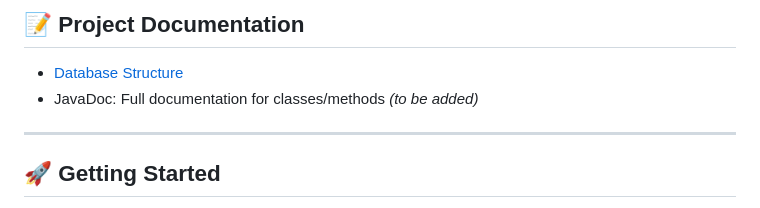
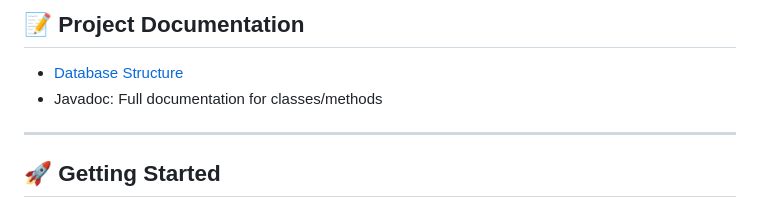
Before and after one commit to YuliaVladimirov/CarRentalBot, a Markdown page: README.md, the part around the change. GitHub-like rendering.

Commit message:
docs: update README

```diff
--- a/README.md
+++ b/README.md
@@ -37,7 +37,7 @@ This project is implemented as a Spring Boot Web Application using:
 
 ## 📝 Project Documentation
 - [Database Structure](doc/DB.md)
-- JavaDoc: Full documentation for classes/methods *(to be added)*
+- Javadoc: Full documentation for classes/methods
 
 ---
 
```
